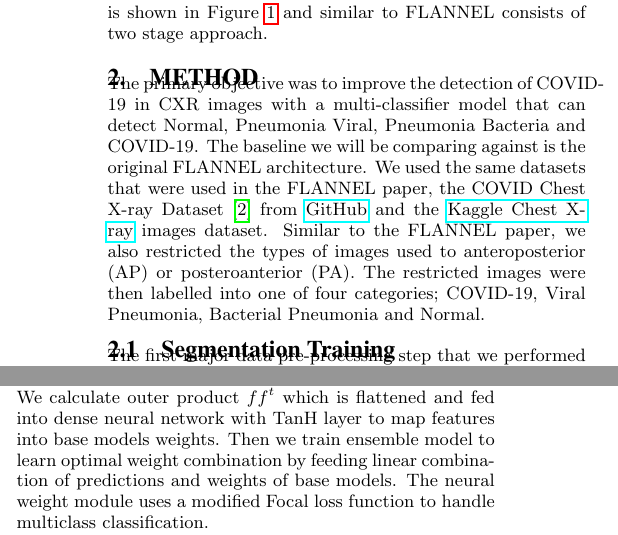
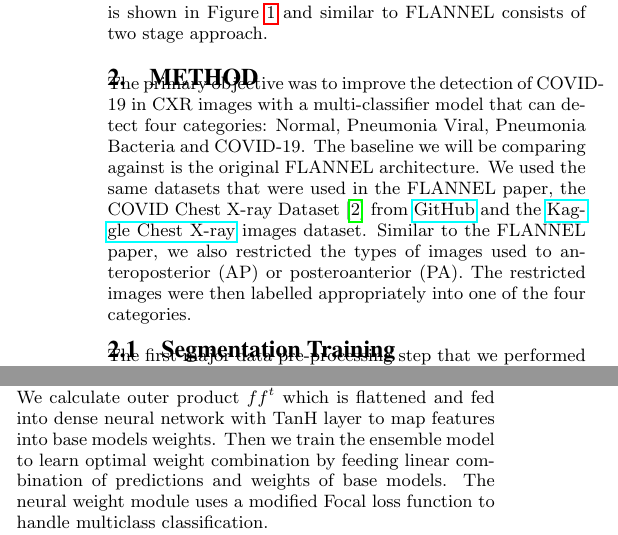
Before and after one commit to mannbiher/DeepLearningForHealthCareProject, a LaTeX document (draft/Project_Draft.tex): two parts of the columns of page 2 of 6, joined at a grey line, cut so that both start at the same text. Compiled offline with pdfLaTeX.

Commit message:
Final report

```diff
--- a/draft/Project_Draft.tex
+++ b/draft/Project_Draft.tex
@@ -150,16 +150,17 @@ Figure \ref{fig:improve} and similar to FLANNEL consists of two stage approach.
 \end{figure*}
 
 The primary objective was to improve the detection of COVID-19 in CXR images
-with a multi-classifier model that can detect Normal, Pneumonia Viral, Pneumonia
-Bacteria and COVID-19. The baseline we will be comparing against is the original
-FLANNEL architecture. We used the same datasets that were used in the FLANNEL
-paper, the COVID Chest X-ray Dataset \cite{cohen2020covidProspective} from
+with a multi-classifier model that can detect four categories: Normal, Pneumonia
+Viral, Pneumonia Bacteria and COVID-19. The baseline we will be comparing
+against is the original FLANNEL architecture. We used the same datasets that
+were used in the FLANNEL paper, the COVID Chest X-ray Dataset
+\cite{cohen2020covidProspective} from
 \href{https://github.com/ieee8023/covid-chestxray-dataset}{GitHub} and the
 \href{https://www.kaggle.com/paultimothymooney/chest-xray-pneumonia}{Kaggle
-    Chest X-ray} images dataset. Similar to the FLANNEL paper, we also restricted
+Chest X-ray} images dataset. Similar to the FLANNEL paper, we also restricted
 the types of images used to anteroposterior (AP) or posteroanterior (PA). The
-restricted images were then labelled into one of four categories; COVID-19,
-Viral Pneumonia, Bacterial Pneumonia and Normal.
+restricted images were then labelled appropriately into one of the four
+categories.
 
 \subsection{Segmentation Training}
 The first major data pre-processing step that we performed on our dataset was
@@ -226,7 +227,7 @@ weight module to learn base model weight.
 
 We calculate outer product $ff^t$ which is flattened and fed into dense neural
 network with TanH layer to map features into base models weights. Then we train
-ensemble model to learn optimal weight combination by feeding linear combination
+the ensemble model to learn optimal weight combination by feeding linear combination
 of predictions and weights of base models. The neural weight module uses a
 modified Focal loss function to handle multiclass classification.
 
```
Also changed, not shown: draft/Project_Draft.pdf.
